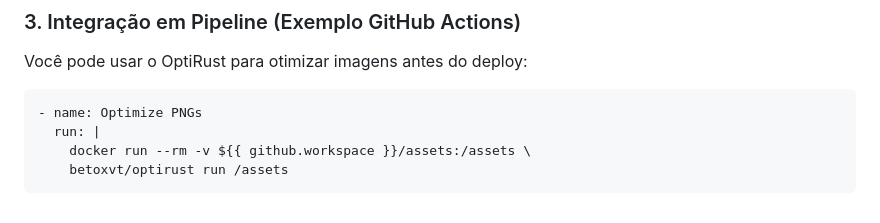
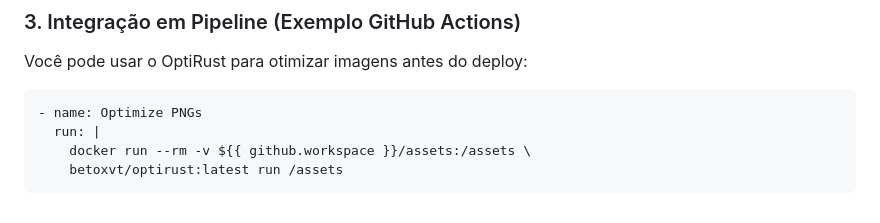
Before and after one commit to sapao182/optirust, a Markdown page: README.md, the part around the change. Rendered like a GitHub page.

Commit message:
docs: alguns ajustes
Signed-off-by: Roberto German Guedes Neto <rgermangn@gmail.com>

````diff
--- a/README.md
+++ b/README.md
@@ -126,5 +126,5 @@ Você pode usar o OptiRust para otimizar imagens antes do deploy:
 - name: Optimize PNGs
   run: |
     docker run --rm -v ${{ github.workspace }}/assets:/assets \
-    betoxvt/optirust run /assets
+    betoxvt/optirust:latest run /assets
 ```
````
